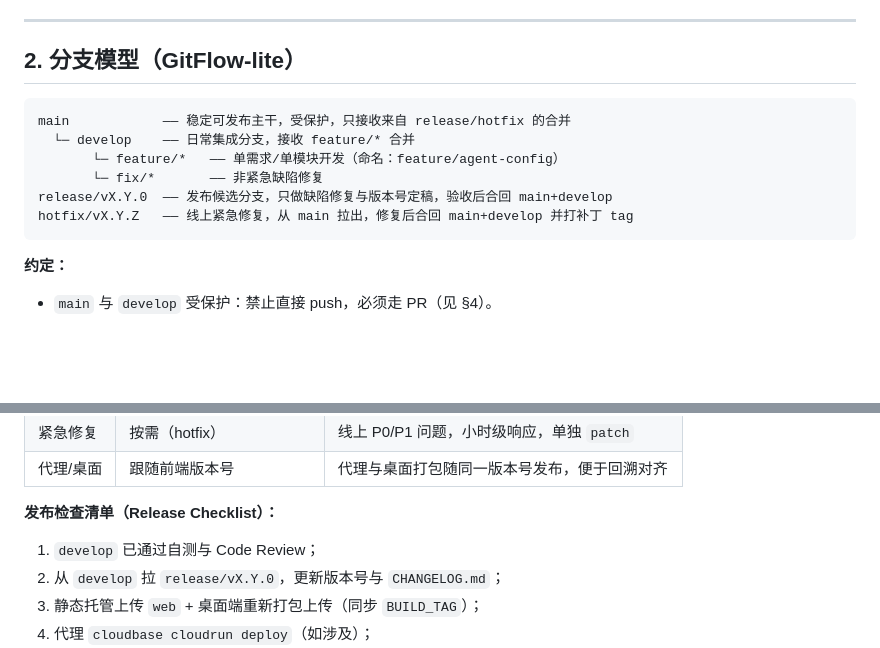
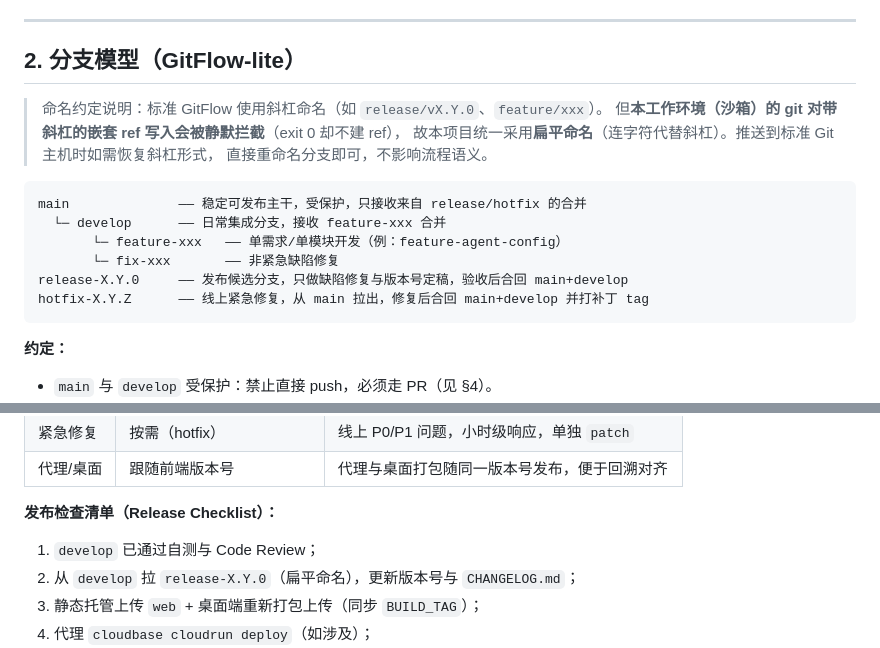
Before and after one commit to xtwang2511/agent_product01, a Markdown page: docs/VERSIONING.md, 2 parts joined by grey strips. GitHub-like rendering; blank space fills up the shorter version.

Commit message:
docs: 分支命名改为扁平式（规避沙箱 git 嵌套 ref 写入被拦截）
- 将 release/vX.Y.0 / feature/* / hotfix/* 改为 release-X.Y.0 / feature-xxx / hotfix-X.Y.Z
- 补充环境限制说明

````diff
--- a/docs/VERSIONING.md
+++ b/docs/VERSIONING.md
@@ -24,13 +24,18 @@
 
 ## 2. 分支模型（GitFlow-lite）
 
+> 命名约定说明：标准 GitFlow 使用斜杠命名（如 `release/vX.Y.0`、`feature/xxx`）。
+> 但**本工作环境（沙箱）的 git 对带斜杠的嵌套 ref 写入会被静默拦截**（exit 0 却不建 ref），
+> 故本项目统一采用**扁平命名**（连字符代替斜杠）。推送到标准 Git 主机时如需恢复斜杠形式，
+> 直接重命名分支即可，不影响流程语义。
+
 ```
-main            —— 稳定可发布主干，受保护，只接收来自 release/hotfix 的合并
-  └─ develop    —— 日常集成分支，接收 feature/* 合并
-       └─ feature/*   —— 单需求/单模块开发（命名：feature/agent-config）
-       └─ fix/*       —— 非紧急缺陷修复
-release/vX.Y.0  —— 发布候选分支，只做缺陷修复与版本号定稿，验收后合回 main+develop
-hotfix/vX.Y.Z   —— 线上紧急修复，从 main 拉出，修复后合回 main+develop 并打补丁 tag
+main              —— 稳定可发布主干，受保护，只接收来自 release/hotfix 的合并
+  └─ develop      —— 日常集成分支，接收 feature-xxx 合并
+       └─ feature-xxx   —— 单需求/单模块开发（例：feature-agent-config）
+       └─ fix-xxx       —— 非紧急缺陷修复
+release-X.Y.0     —— 发布候选分支，只做缺陷修复与版本号定稿，验收后合回 main+develop
+hotfix-X.Y.Z      —— 线上紧急修复，从 main 拉出，修复后合回 main+develop 并打补丁 tag
 ```
 
 **约定：**
@@ -50,7 +55,7 @@ hotfix/vX.Y.Z   —— 线上紧急修复，从 main 拉出，修复后合回 ma
 
 **发布检查清单（Release Checklist）：**
 1. `develop` 已通过自测与 Code Review；
-2. 从 `develop` 拉 `release/vX.Y.0`，更新版本号与 `CHANGELOG.md`；
+2. 从 `develop` 拉 `release-X.Y.0`（扁平命名），更新版本号与 `CHANGELOG.md`；
 3. 静态托管上传 `web` + 桌面端重新打包上传（同步 `BUILD_TAG`）；
 4. 代理 `cloudbase cloudrun deploy`（如涉及）；
 5. 冒烟验证（登录、对话、Agent 接入、跨端同步）；
````
